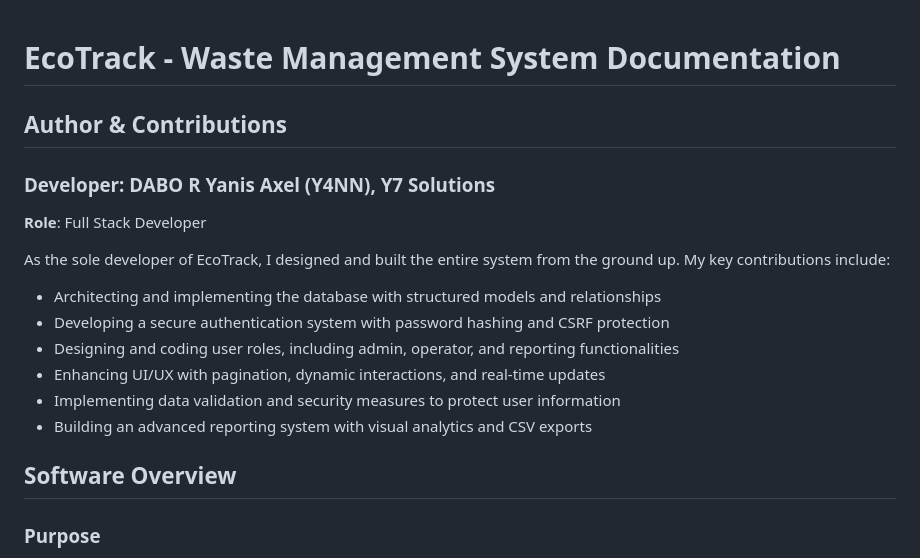
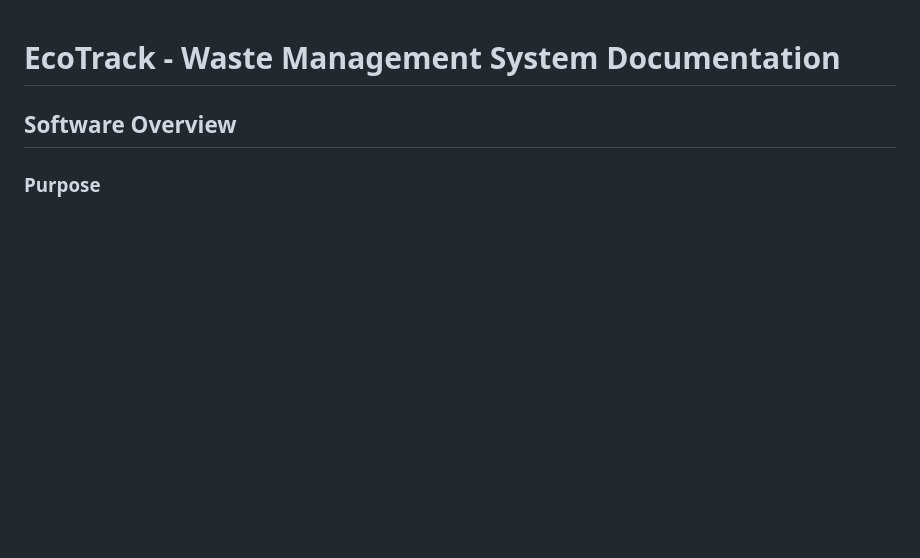
Before and after one commit to Y4NN777/EcoTrack, a Markdown page: README.md, the part around the change. Rendered like a GitHub page; blank space fills up the shorter version.

```diff
--- a/README.md
+++ b/README.md
@@ -1,20 +1,5 @@
 
 # EcoTrack - Waste Management System Documentation
-
-## Author & Contributions
-
-### Developer: DABO R Yanis Axel (Y4NN), Y7 Solutions
-
-**Role**: Full Stack Developer
-
-As the sole developer of EcoTrack, I designed and built the entire system from the ground up. My key contributions include:
-
-- Architecting and implementing the database with structured models and relationships
-- Developing a secure authentication system with password hashing and CSRF protection
-- Designing and coding user roles, including admin, operator, and reporting functionalities
-- Enhancing UI/UX with pagination, dynamic interactions, and real-time updates
-- Implementing data validation and security measures to protect user information
-- Building an advanced reporting system with visual analytics and CSV exports
 
 ## Software Overview
 
```
